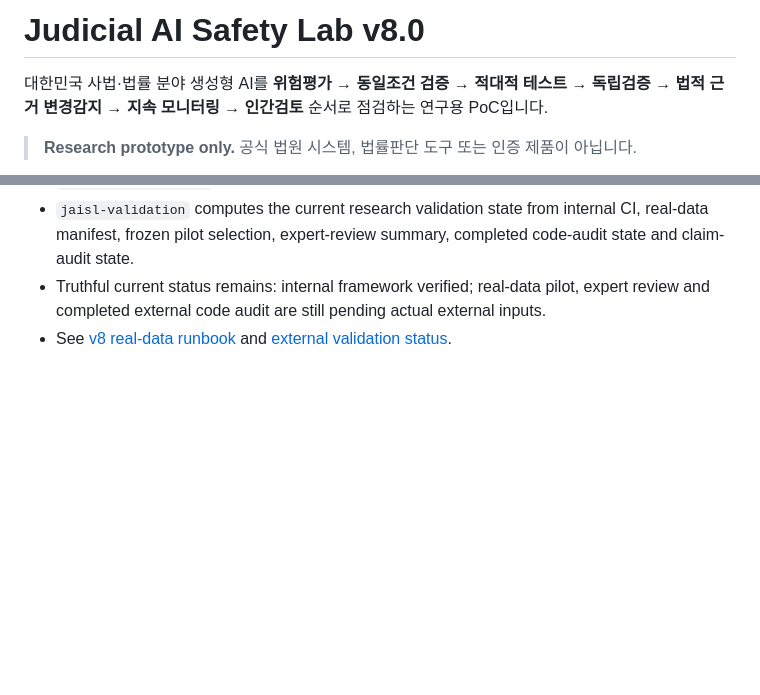
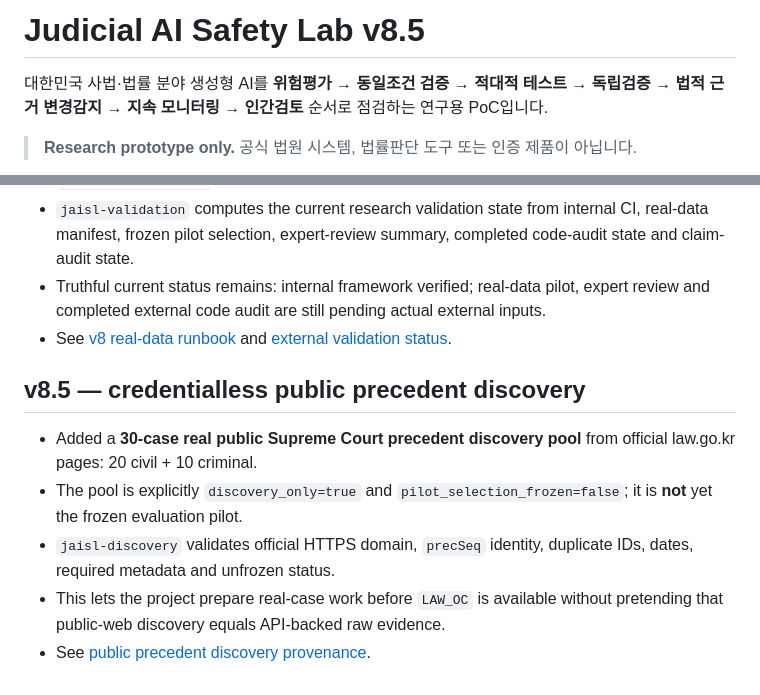
Before and after one commit to heechan9/judicial-ai-safety-lab, a Markdown page: README.md, 2 parts joined by grey strips. Drawn GitHub-style; blank space fills up the shorter version.

Commit message:
docs: publish v8.5 public precedent discovery pool

```diff
--- a/README.md
+++ b/README.md
@@ -1,4 +1,4 @@
-# Judicial AI Safety Lab v8.0
+# Judicial AI Safety Lab v8.5
 
 대한민국 사법·법률 분야 생성형 AI를 **위험평가 → 동일조건 검증 → 적대적 테스트 → 독립검증 → 법적 근거 변경감지 → 지속 모니터링 → 인간검토** 순서로 점검하는 연구용 PoC입니다.
 
@@ -179,3 +179,11 @@ External audit request files:
 - `jaisl-validation` computes the current research validation state from internal CI, real-data manifest, frozen pilot selection, expert-review summary, completed code-audit state and claim-audit state.
 - Truthful current status remains: internal framework verified; real-data pilot, expert review and completed external code audit are still pending actual external inputs.
 - See [v8 real-data runbook](docs/REAL_DATA_RUNBOOK_V8.md) and [external validation status](docs/EXTERNAL_VALIDATION_STATUS.md).
+
+
+## v8.5 — credentialless public precedent discovery
+- Added a **30-case real public Supreme Court precedent discovery pool** from official law.go.kr pages: 20 civil + 10 criminal.
+- The pool is explicitly `discovery_only=true` and `pilot_selection_frozen=false`; it is **not** yet the frozen evaluation pilot.
+- `jaisl-discovery` validates official HTTPS domain, `precSeq` identity, duplicate IDs, dates, required metadata and unfrozen status.
+- This lets the project prepare real-case work before `LAW_OC` is available without pretending that public-web discovery equals API-backed raw evidence.
+- See [public precedent discovery provenance](docs/PUBLIC_PRECEDENT_DISCOVERY_V1.md).
```
